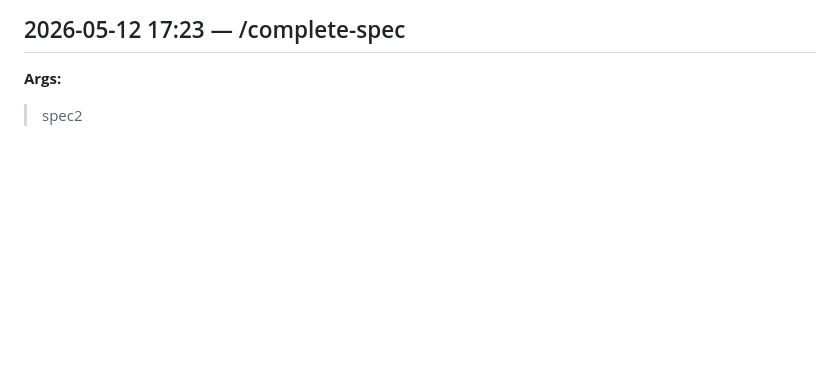
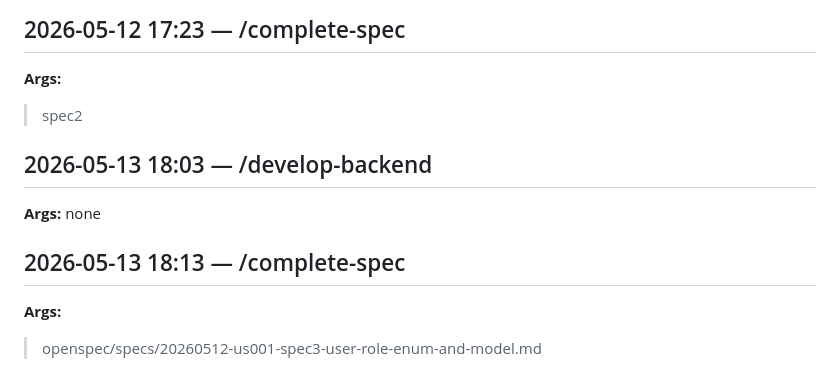
Before and after one commit to chema31/workday-sdd-cdln, a Markdown page: prompts.md, the part around the change. Rendered like a GitHub page; blank space fills up the shorter version.

Commit message:
Spec 3 - Users

```diff
--- a/prompts.md
+++ b/prompts.md
@@ -97,3 +97,10 @@ Final state: 24 ACs, 11 tests, 13 specs + Playwright.
 ## 2026-05-12 17:23 — /complete-spec
 **Args:**
 > spec2
+
+## 2026-05-13 18:03 — /develop-backend
+**Args:** none
+
+## 2026-05-13 18:13 — /complete-spec
+**Args:**
+> openspec/specs/20260512-us001-spec3-user-role-enum-and-model.md
```
Also changed, not shown: openspec/features/20260511-user-management-and-application-bootstrap.md (+1 -1 lines), 2 other files.
